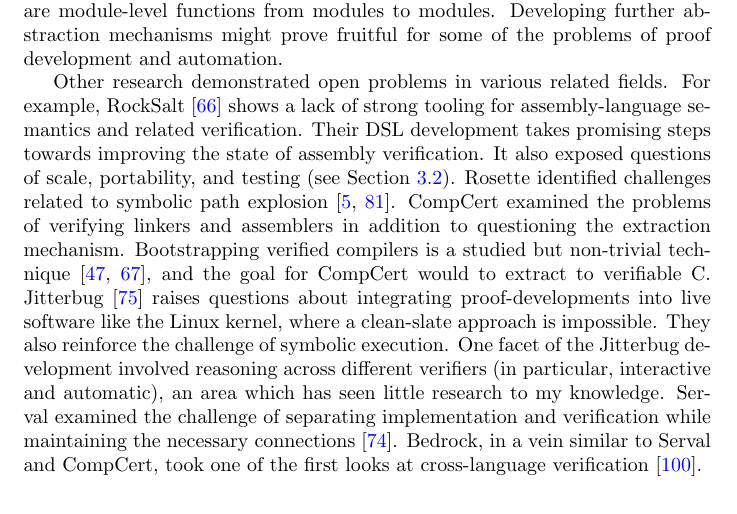
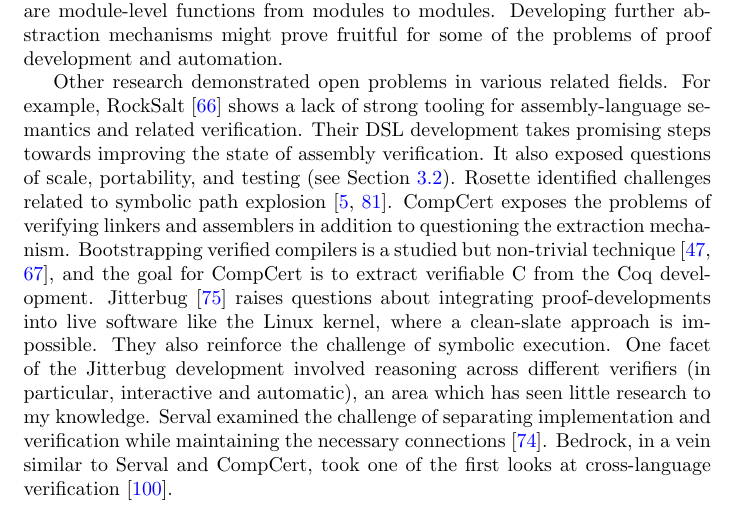
Before and after one commit to benknoble/ms-report, a LaTeX thesis (thesis.tex, which reads discussion.tex): part of page 34 of 46, cut so that both start at the same text. Compiled offline with pdfLaTeX.

Commit message:
discussion typo

```diff
--- a/discussion.tex
+++ b/discussion.tex
@@ -111,17 +111,17 @@ assembly-language semantics and related verification. Their DSL development
 takes promising steps towards improving the state of assembly verification. It
 also exposed questions of scale, portability, and testing (see
 Section~\ref{S:ex_notable}). Rosette identified challenges related to symbolic
-path explosion~\cite{Bornholt_2018,Porncharoenwase_2020}. CompCert examined the
+path explosion~\cite{Bornholt_2018,Porncharoenwase_2020}. CompCert exposes the
 problems of verifying linkers and assemblers in addition to questioning the
 extraction mechanism. Bootstrapping verified compilers is a studied but
 non-trivial technique~\cite{Konat_2016,Myreen_2021}, and the goal for CompCert
-would to extract to verifiable C. Jitterbug~\cite{258848} raises questions about
-integrating proof-developments into live software like the Linux kernel, where a
-clean-slate approach is impossible. They also reinforce the challenge of
-symbolic execution. One facet of the Jitterbug development involved reasoning
-across different verifiers (in particular, interactive and automatic), an area
-which has seen little research to my knowledge. Serval examined the challenge of
-separating implementation and verification while maintaining the necessary
-connections~\cite{Nelson_2019}. Bedrock, in a vein similar to Serval and
-CompCert, took one of the first looks at cross-language
-verification~\cite{Wang_2014}.
+is to extract verifiable C from the Coq development. Jitterbug~\cite{258848}
+raises questions about integrating proof-developments into live software like
+the Linux kernel, where a clean-slate approach is impossible. They also
+reinforce the challenge of symbolic execution. One facet of the Jitterbug
+development involved reasoning across different verifiers (in particular,
+interactive and automatic), an area which has seen little research to my
+knowledge. Serval examined the challenge of separating implementation and
+verification while maintaining the necessary connections~\cite{Nelson_2019}.
+Bedrock, in a vein similar to Serval and CompCert, took one of the first looks
+at cross-language verification~\cite{Wang_2014}.
```
